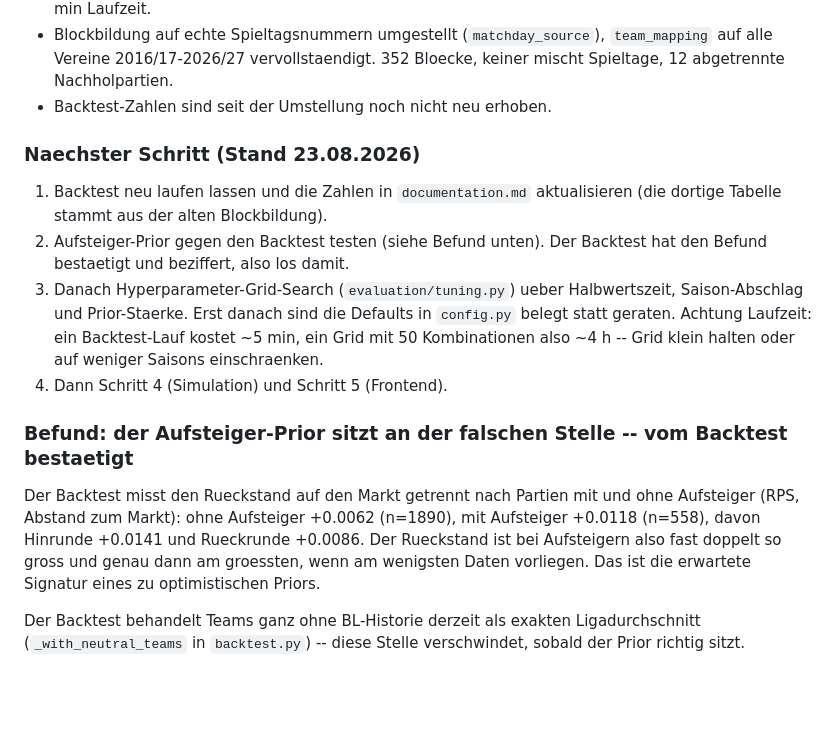
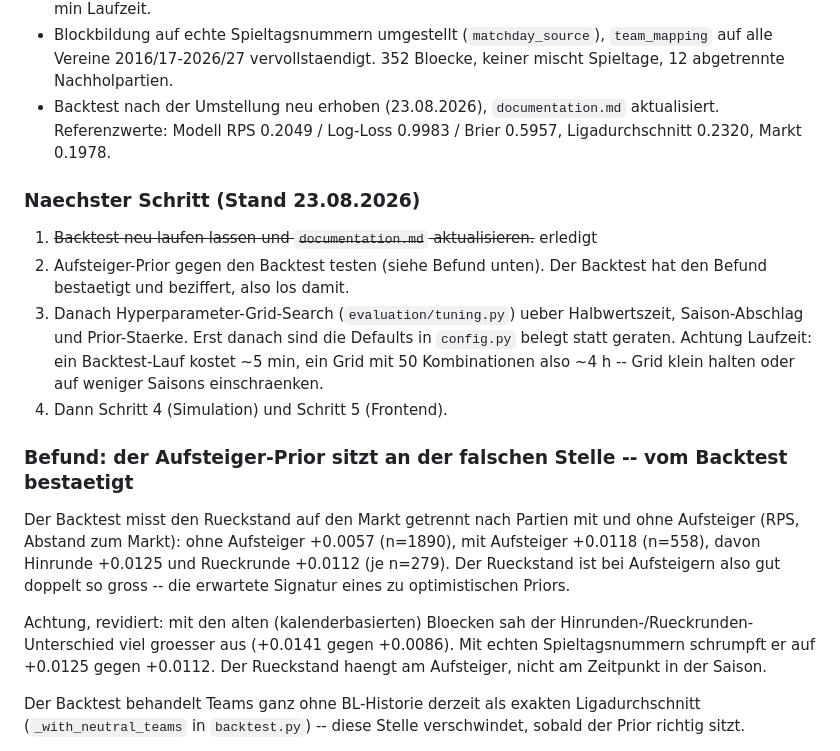
Before and after one commit to arthurr2811/bundesliga_predict, a Markdown page: .claude/planning/plan.md, the part around the change. GitHub-like rendering; blank space fills up the shorter version.

```diff
--- a/.claude/planning/plan.md
+++ b/.claude/planning/plan.md
@@ -23,11 +23,12 @@ warum getroffen wurden) als Basis für einen späteren Blogpost.
 - Blockbildung auf echte Spieltagsnummern umgestellt (`matchday_source`),
   `team_mapping` auf alle Vereine 2016/17-2026/27 vervollstaendigt.
   352 Bloecke, keiner mischt Spieltage, 12 abgetrennte Nachholpartien.
-- Backtest-Zahlen sind seit der Umstellung noch nicht neu erhoben.
+- Backtest nach der Umstellung neu erhoben (23.08.2026), `documentation.md`
+  aktualisiert. Referenzwerte: Modell RPS 0.2049 / Log-Loss 0.9983 /
+  Brier 0.5957, Ligadurchschnitt 0.2320, Markt 0.1978.
 
 ### Naechster Schritt (Stand 23.08.2026)
-1. Backtest neu laufen lassen und die Zahlen in `documentation.md`
-   aktualisieren (die dortige Tabelle stammt aus der alten Blockbildung).
+1. ~~Backtest neu laufen lassen und `documentation.md` aktualisieren.~~ erledigt
 2. Aufsteiger-Prior gegen den Backtest testen (siehe Befund unten). Der
    Backtest hat den Befund bestaetigt und beziffert, also los damit.
 3. Danach Hyperparameter-Grid-Search (`evaluation/tuning.py`) ueber
@@ -40,11 +41,15 @@ warum getroffen wurden) als Basis für einen späteren Blogpost.
 ### Befund: der Aufsteiger-Prior sitzt an der falschen Stelle -- vom Backtest bestaetigt
 
 Der Backtest misst den Rueckstand auf den Markt getrennt nach Partien mit und
-ohne Aufsteiger (RPS, Abstand zum Markt): ohne Aufsteiger +0.0062 (n=1890),
-mit Aufsteiger +0.0118 (n=558), davon Hinrunde +0.0141 und Rueckrunde +0.0086.
-Der Rueckstand ist bei Aufsteigern also fast doppelt so gross und genau dann am
-groessten, wenn am wenigsten Daten vorliegen. Das ist die erwartete Signatur
-eines zu optimistischen Priors.
+ohne Aufsteiger (RPS, Abstand zum Markt): ohne Aufsteiger +0.0057 (n=1890),
+mit Aufsteiger +0.0118 (n=558), davon Hinrunde +0.0125 und Rueckrunde +0.0112
+(je n=279). Der Rueckstand ist bei Aufsteigern also gut doppelt so gross --
+die erwartete Signatur eines zu optimistischen Priors.
+
+Achtung, revidiert: mit den alten (kalenderbasierten) Bloecken sah der
+Hinrunden-/Rueckrunden-Unterschied viel groesser aus (+0.0141 gegen +0.0086).
+Mit echten Spieltagsnummern schrumpft er auf +0.0125 gegen +0.0112. Der
+Rueckstand haengt am Aufsteiger, nicht am Zeitpunkt in der Saison.
 
 Der Backtest behandelt Teams ganz ohne BL-Historie derzeit als exakten
 Ligadurchschnitt (`_with_neutral_teams` in `backtest.py`) -- diese Stelle
```
Also changed, not shown: documentation.md (+35 -16 lines).
